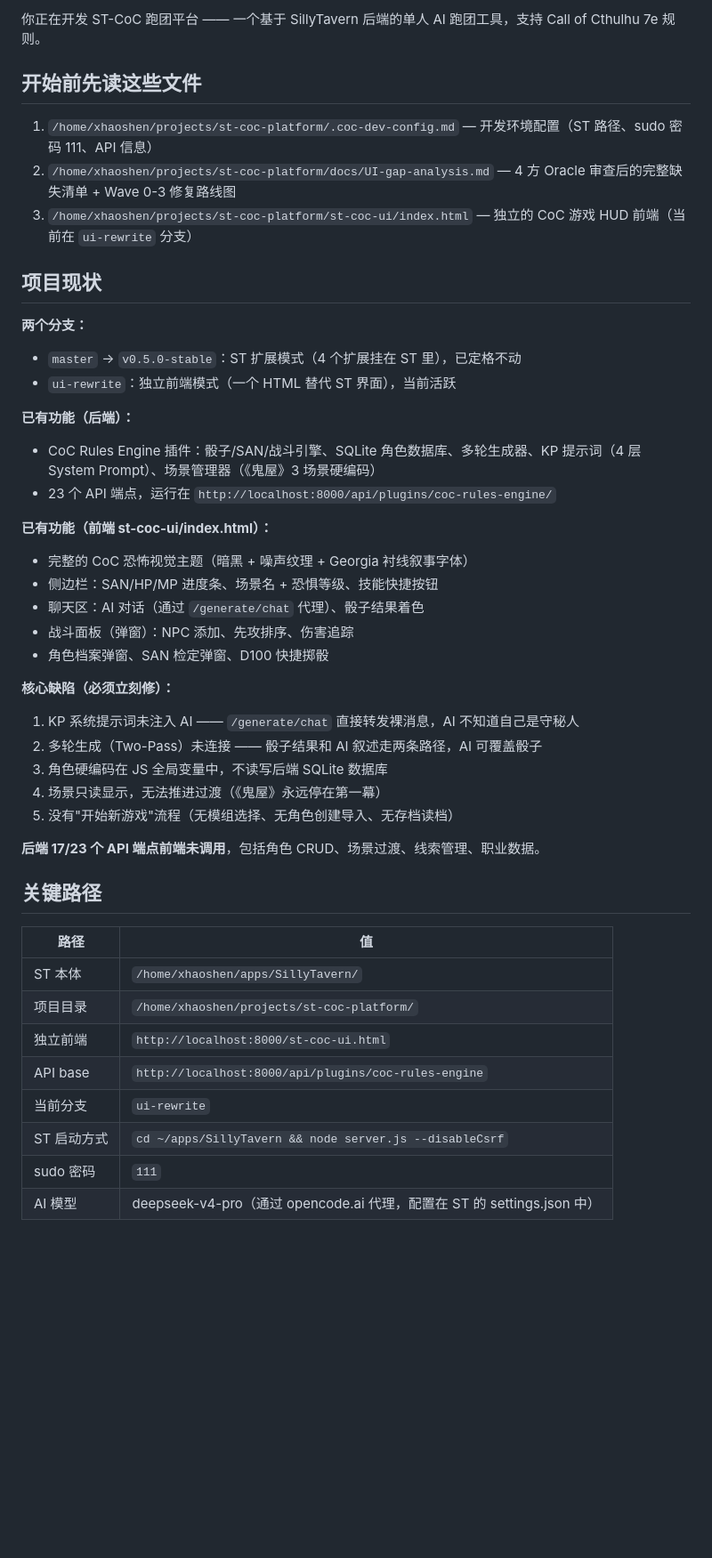
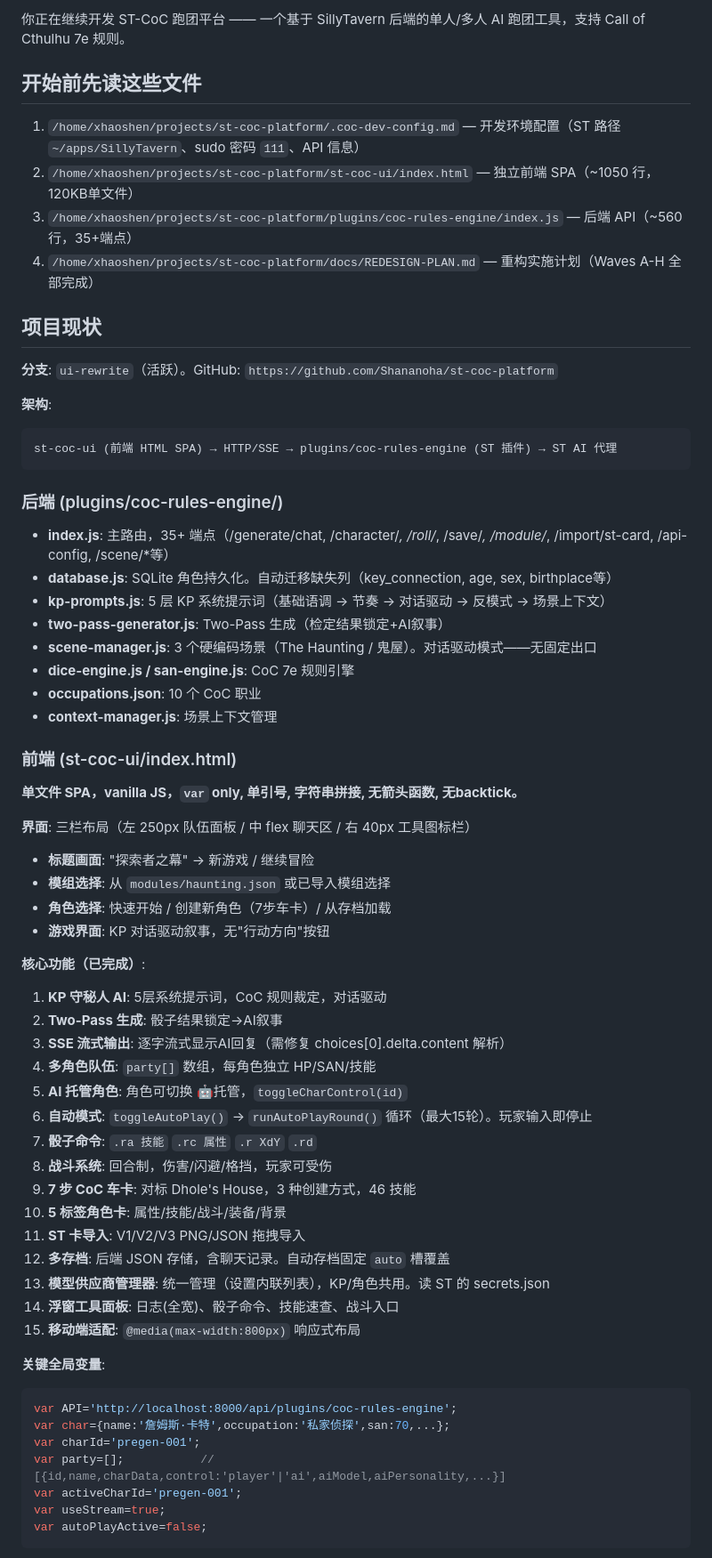
Before and after one commit to Shananoha/st-coc-platform, a Markdown page: docs/NEW-SESSION-PROMPT.md, the part around one of its changes. Shown at 89% size. GitHub-like rendering; blank space fills up the shorter version.

Commit message:
docs: update session prompt with full development history and known issues

````diff
--- a/docs/NEW-SESSION-PROMPT.md
+++ b/docs/NEW-SESSION-PROMPT.md
@@ -1,47 +1,65 @@
-你正在开发 ST-CoC 跑团平台 —— 一个基于 SillyTavern 后端的单人 AI 跑团工具，支持 Call of Cthulhu 7e 规则。
+你正在继续开发 ST-CoC 跑团平台 —— 一个基于 SillyTavern 后端的单人/多人 AI 跑团工具，支持 Call of Cthulhu 7e 规则。
 
 ## 开始前先读这些文件
 
-1. `/home/xhaoshen/projects/st-coc-platform/.coc-dev-config.md` — 开发环境配置（ST 路径、sudo 密码 111、API 信息）
-2. `/home/xhaoshen/projects/st-coc-platform/docs/UI-gap-analysis.md` — 4 方 Oracle 审查后的完整缺失清单 + Wave 0-3 修复路线图
-3. `/home/xhaoshen/projects/st-coc-platform/st-coc-ui/index.html` — 独立的 CoC 游戏 HUD 前端（当前在 `ui-rewrite` 分支）
+1. `/home/xhaoshen/projects/st-coc-platform/.coc-dev-config.md` — 开发环境配置（ST 路径 `~/apps/SillyTavern`、sudo 密码 `111`、API 信息）
+2. `/home/xhaoshen/projects/st-coc-platform/st-coc-ui/index.html` — 独立前端 SPA（~1050 行，120KB单文件）
+3. `/home/xhaoshen/projects/st-coc-platform/plugins/coc-rules-engine/index.js` — 后端 API（~560 行，35+端点）
+4. `/home/xhaoshen/projects/st-coc-platform/docs/REDESIGN-PLAN.md` — 重构实施计划（Waves A-H 全部完成）
 
 ## 项目现状
 
-**两个分支：**
-- `master` → `v0.5.0-stable`：ST 扩展模式（4 个扩展挂在 ST 里），已定格不动
-- `ui-rewrite`：独立前端模式（一个 HTML 替代 ST 界面），当前活跃
+**分支**: `ui-rewrite`（活跃）。GitHub: `https://github.com/Shananoha/st-coc-platform`
 
-**已有功能（后端）：**
-- CoC Rules Engine 插件：骰子/SAN/战斗引擎、SQLite 角色数据库、多轮生成器、KP 提示词（4 层 System Prompt）、场景管理器（《鬼屋》3 场景硬编码）
-- 23 个 API 端点，运行在 `http://localhost:8000/api/plugins/coc-rules-engine/`
+**架构**:
+```
+st-coc-ui (前端 HTML SPA) → HTTP/SSE → plugins/coc-rules-engine (ST 插件) → ST AI 代理
+```
 
-**已有功能（前端 st-coc-ui/index.html）：**
-- 完整的 CoC 恐怖视觉主题（暗黑 + 噪声纹理 + Georgia 衬线叙事字体）
-- 侧边栏：SAN/HP/MP 进度条、场景名 + 恐惧等级、技能快捷按钮
-- 聊天区：AI 对话（通过 `/generate/chat` 代理）、骰子结果着色
-- 战斗面板（弹窗）：NPC 添加、先攻排序、伤害追踪
-- 角色档案弹窗、SAN 检定弹窗、D100 快捷掷骰
+### 后端 (plugins/coc-rules-engine/)
+- **index.js**: 主路由，35+ 端点（/generate/chat, /character/*, /roll/*, /save/*, /module/*, /import/st-card, /api-config, /scene/*等）
+- **database.js**: SQLite 角色持久化。自动迁移缺失列（key_connection, age, sex, birthplace等）
+- **kp-prompts.js**: 5 层 KP 系统提示词（基础语调 → 节奏 → 对话驱动 → 反模式 → 场景上下文）
+- **two-pass-generator.js**: Two-Pass 生成（检定结果锁定+AI叙事）
+- **scene-manager.js**: 3 个硬编码场景（The Haunting / 鬼屋）。对话驱动模式——无固定出口
+- **dice-engine.js / san-engine.js**: CoC 7e 规则引擎
+- **occupations.json**: 10 个 CoC 职业
+- **context-manager.js**: 场景上下文管理
 
-**核心缺陷（必须立刻修）：**
-1. KP 系统提示词未注入 AI —— `/generate/chat` 直接转发裸消息，AI 不知道自己是守秘人
-2. 多轮生成（Two-Pass）未连接 —— 骰子结果和 AI 叙述走两条路径，AI 可覆盖骰子
-3. 角色硬编码在 JS 全局变量中，不读写后端 SQLite 数据库
-4. 场景只读显示，无法推进过渡（《鬼屋》永远停在第一幕）
-5. 没有"开始新游戏"流程（无模组选择、无角色创建导入、无存档读档）
+### 前端 (st-coc-ui/index.html)
+**单文件 SPA，vanilla JS，`var` only, 单引号, 字符串拼接, 无箭头函数, 无backtick。**
 
-**后端 17/23 个 API 端点前端未调用**，包括角色 CRUD、场景过渡、线索管理、职业数据。
+**界面**: 三栏布局（左 250px 队伍面板 / 中 flex 聊天区 / 右 40px 工具图标栏）
+- **标题画面**: "探索者之幕" → 新游戏 / 继续冒险
+- **模组选择**: 从 `modules/haunting.json` 或已导入模组选择
+- **角色选择**: 快速开始 / 创建新角色（7步车卡）/ 从存档加载
+- **游戏界面**: KP 对话驱动叙事，无"行动方向"按钮
 
-## 关键路径
+**核心功能（已完成）**:
+1. **KP 守秘人 AI**: 5层系统提示词，CoC 规则裁定，对话驱动
+2. **Two-Pass 生成**: 骰子结果锁定→AI叙事
+3. **SSE 流式输出**: 逐字流式显示AI回复（需修复 choices[0].delta.content 解析）
+4. **多角色队伍**: `party[]` 数组，每角色独立 HP/SAN/技能
+5. **AI 托管角色**: 角色可切换 🤖托管，`toggleCharControl(id)`
+6. **自动模式**: `toggleAutoPlay()` → `runAutoPlayRound()` 循环（最大15轮）。玩家输入即停止
+7. **骰子命令**: `.ra 技能` `.rc 属性` `.r XdY` `.rd`
+8. **战斗系统**: 回合制，伤害/闪避/格挡，玩家可受伤
+9. **7 步 CoC 车卡**: 对标 Dhole's House，3 种创建方式，46 技能
+10. **5 标签角色卡**: 属性/技能/战斗/装备/背景
+11. **ST 卡导入**: V1/V2/V3 PNG/JSON 拖拽导入
+12. **多存档**: 后端 JSON 存储，含聊天记录。自动存档固定 `auto` 槽覆盖
+13. **模型供应商管理器**: 统一管理（设置内联列表），KP/角色共用。读 ST 的 secrets.json
+14. **浮窗工具面板**: 日志(全宽)、骰子命令、技能速查、战斗入口
+15. **移动端适配**: `@media(max-width:800px)` 响应式布局
 
-| 路径 | 值 |
-|------|-----|
-| ST 本体 | `/home/xhaoshen/apps/SillyTavern/` |
-| 项目目录 | `/home/xhaoshen/projects/st-coc-platform/` |
-| 独立前端 | `http://localhost:8000/st-coc-ui.html` |
-| API base | `http://localhost:8000/api/plugins/coc-rules-engine` |
-| 当前分支 | `ui-rewrite` |
-| ST 启动方式 | `cd ~/apps/SillyTavern && node server.js --disableCsrf` |
-| sudo 密码 | `111` |
-| AI 模型 | deepseek-v4-pro（通过 opencode.ai 代理，配置在 ST 的 settings.json 中） |
+**关键全局变量**:
+```javascript
+var API='http://localhost:8000/api/plugins/coc-rules-engine';
+var char={name:'詹姆斯·卡特',occupation:'私家侦探',san:70,...};
+var charId='pregen-001';
+var party=[];           // [{id,name,charData,control:'player'|'ai',aiModel,aiPersonality,...}]
+var activeCharId='pregen-001';
+var useStream=true;
+var autoPlayActive=false;
+```
 
````
Also changed, not shown: other parts of docs/NEW-SESSION-PROMPT.md (+70 -7 lines).
